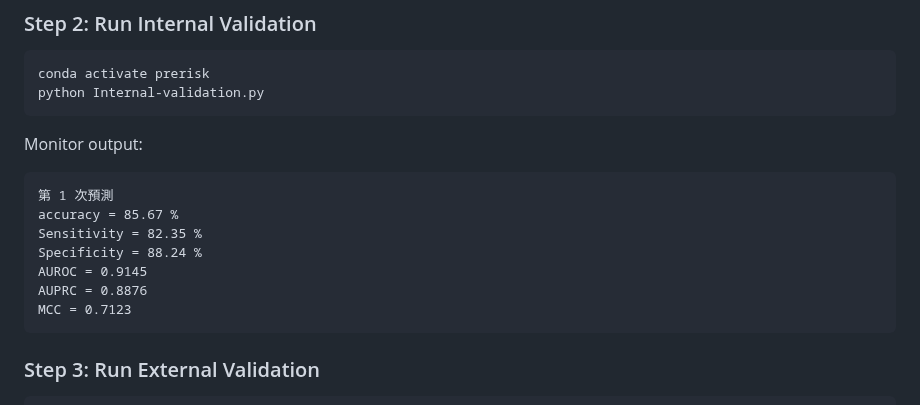
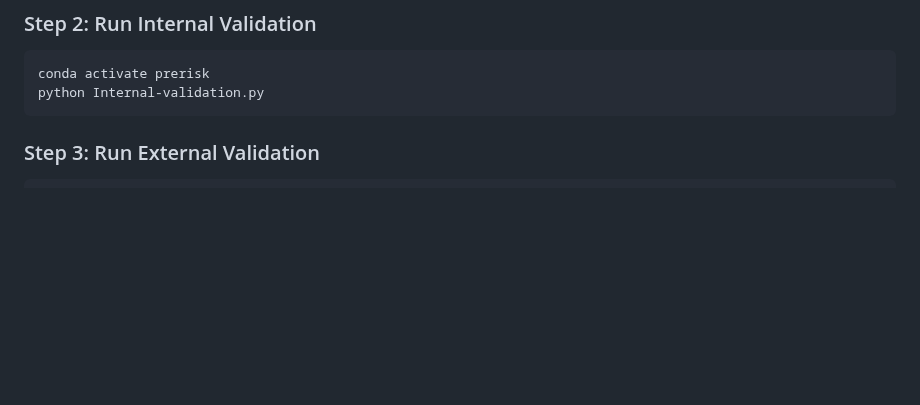
Before and after one commit to NTOUBiomedicalAILAB/PreRisk-CoV2, a Markdown page: README.md, the part around the change. Drawn GitHub-style; blank space fills up the shorter version.

````diff
--- a/README.md
+++ b/README.md
@@ -237,16 +237,7 @@ conda activate prerisk
 python Internal-validation.py
 ```
 
-Monitor output:
-```
-第 1 次預測
-accuracy = 85.67 %
-Sensitivity = 82.35 %
-Specificity = 88.24 %
-AUROC = 0.9145
-AUPRC = 0.8876
-MCC = 0.7123
-```
+
 
 ### Step 3: Run External Validation
 
````
